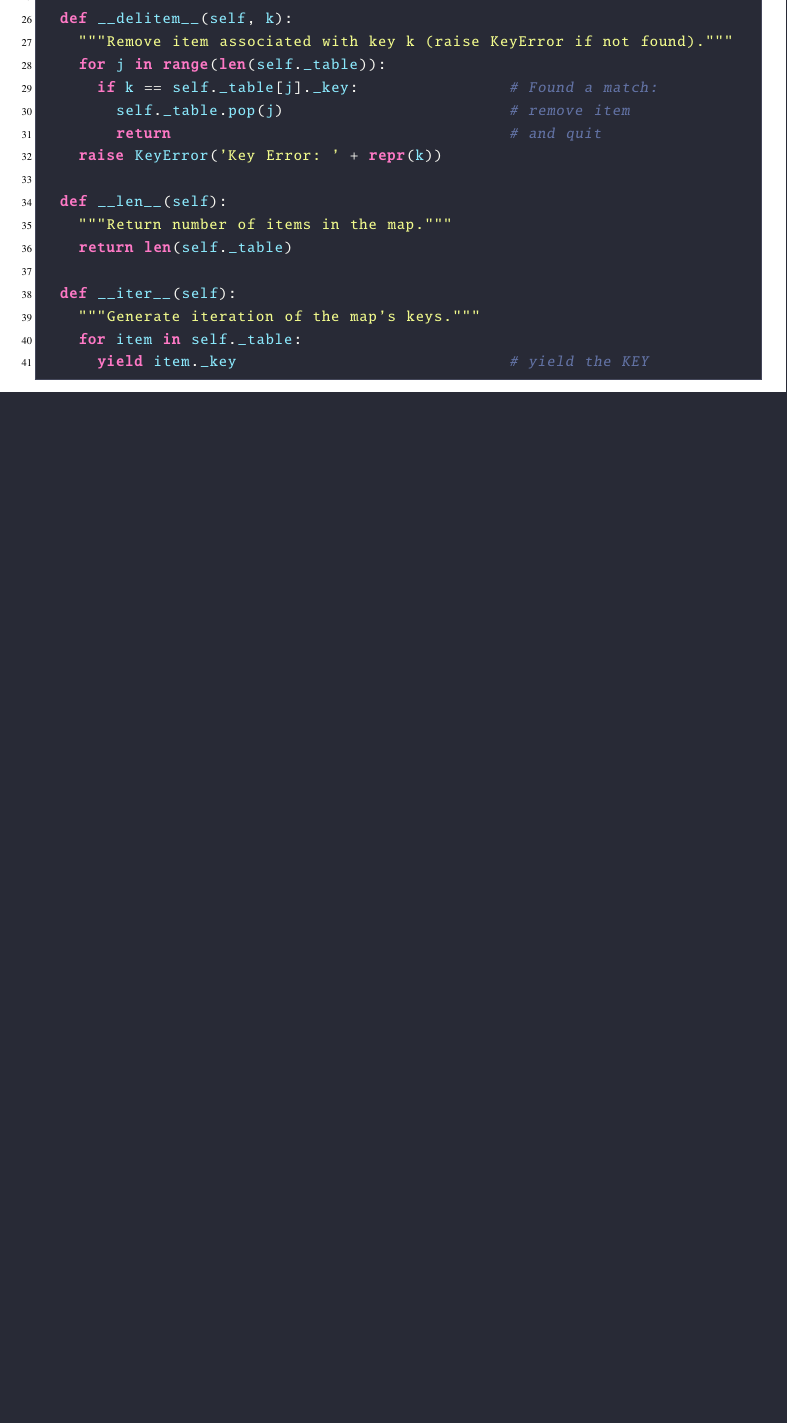
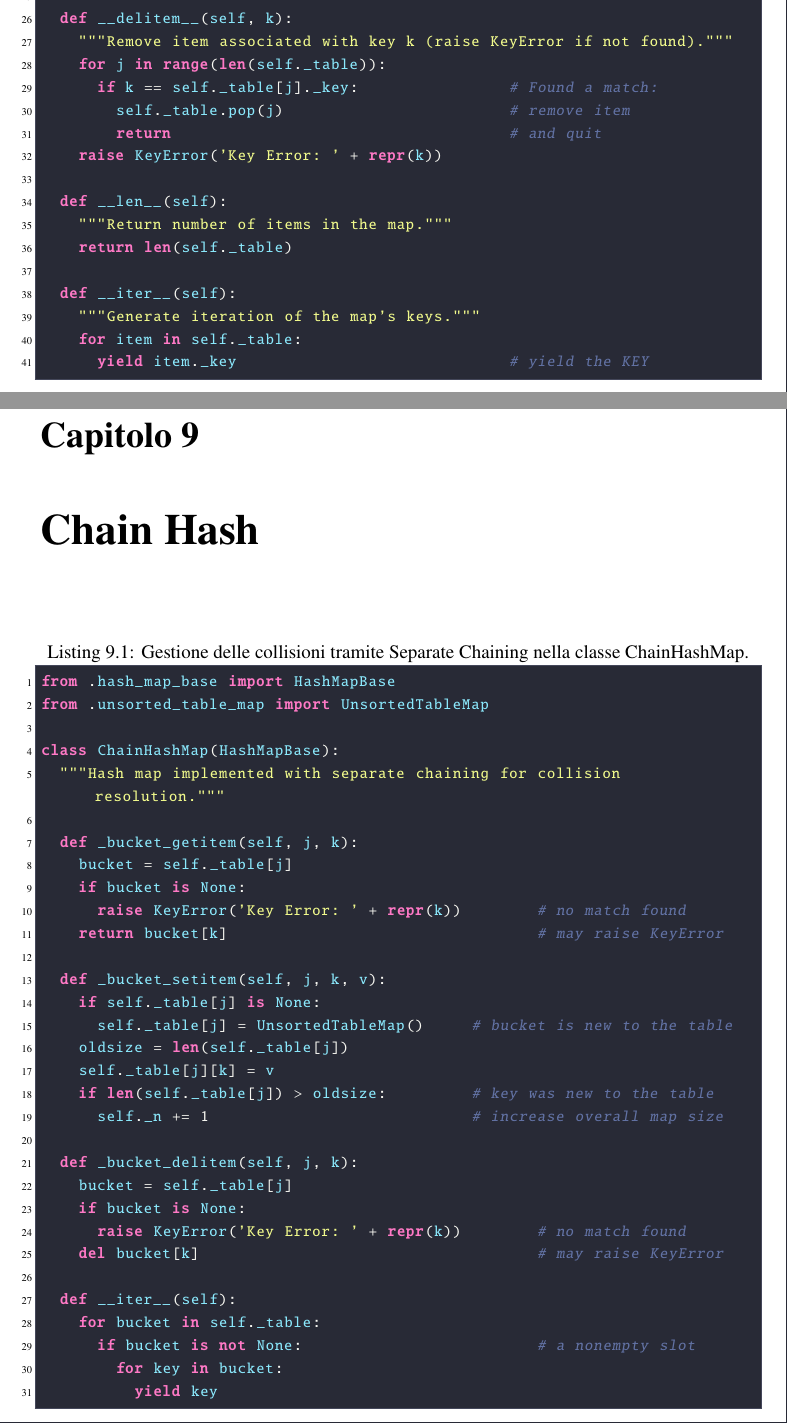
Before and after one commit to CarCooon/appunti_codice, a LaTeX book (appunti_codice.tex, which reads capitoli/cap9_chainHash.tex): part of page 41 of 41 before the commit and two parts of pages 41 and 43 of 43 after it, the two joined at a grey line, cut so that both start at the same text, the shorter picture padded with empty space. Compiled offline with pdfLaTeX.

Commit message:
chain hash

```diff
--- /dev/null
+++ b/capitoli/cap9_chainHash.tex
@@ -0,0 +1,41 @@
+\chapter{Chain Hash}
+\label{cap:bst}
+
+\begin{lstlisting}[
+    language=Python,
+    caption={Gestione delle collisioni tramite Separate Chaining nella classe ChainHashMap.},
+    label={lst:chain_hash_logic}
+]
+from .hash_map_base import HashMapBase
+from .unsorted_table_map import UnsortedTableMap
+
+class ChainHashMap(HashMapBase):
+  """Hash map implemented with separate chaining for collision resolution."""
+
+  def _bucket_getitem(self, j, k):
+    bucket = self._table[j]
+    if bucket is None:
+      raise KeyError('Key Error: ' + repr(k))        # no match found
+    return bucket[k]                                 # may raise KeyError
+
+  def _bucket_setitem(self, j, k, v):
+    if self._table[j] is None:
+      self._table[j] = UnsortedTableMap()     # bucket is new to the table
+    oldsize = len(self._table[j])
+    self._table[j][k] = v
+    if len(self._table[j]) > oldsize:         # key was new to the table
+      self._n += 1                            # increase overall map size
+
+  def _bucket_delitem(self, j, k):
+    bucket = self._table[j]
+    if bucket is None:
+      raise KeyError('Key Error: ' + repr(k))        # no match found
+    del bucket[k]                                    # may raise KeyError
+
+  def __iter__(self):
+    for bucket in self._table:
+      if bucket is not None:                         # a nonempty slot
+        for key in bucket:
+          yield key
+
+\end{lstlisting}
```
Also changed, not shown: appunti_codice.tex (+3 -0 lines), appunti_codice.pdf, 5 other files.
